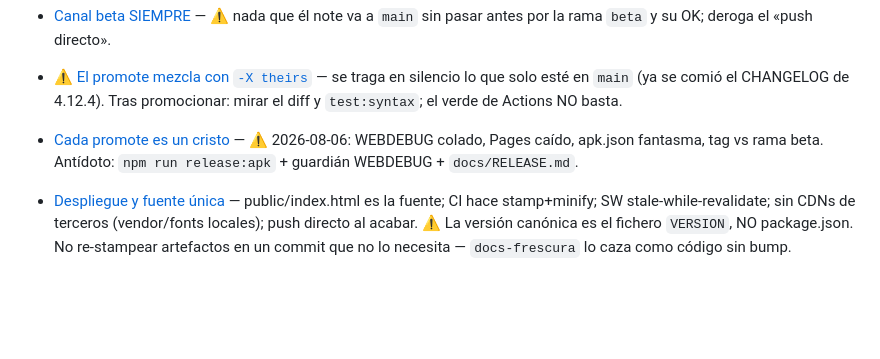
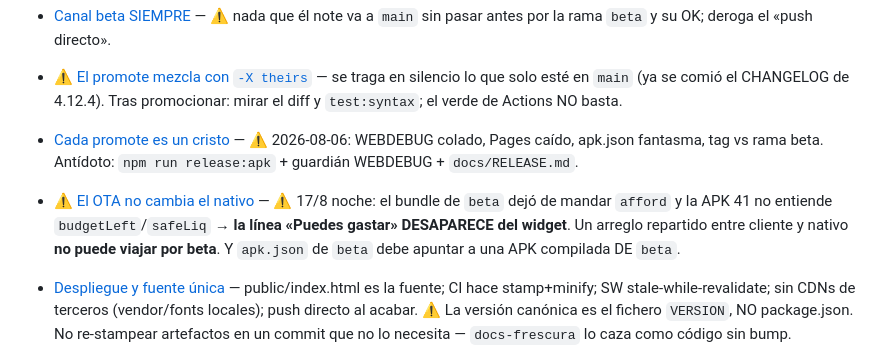
Before and after one commit to JuanjoAvila/Mi-Cartera, a Markdown page: docs/memoria/MEMORY.md, the part around the change. Drawn GitHub-style; blank space fills up the shorter version.

```diff
--- a/docs/memoria/MEMORY.md
+++ b/docs/memoria/MEMORY.md
@@ -21,6 +21,7 @@
 - [Canal beta SIEMPRE](feedback-canal-beta-siempre.md) — ⚠ nada que él note va a `main` sin pasar antes por la rama `beta` y su OK; deroga el «push directo».
 - [⚠ El promote mezcla con `-X theirs`](promote-merge-theirs.md) — se traga en silencio lo que solo esté en `main` (ya se comió el CHANGELOG de 4.12.4). Tras promocionar: mirar el diff y `test:syntax`; el verde de Actions NO basta.
 - [Cada promote es un cristo](promote-cada-cristo.md) — ⚠ 2026-08-06: WEBDEBUG colado, Pages caído, apk.json fantasma, tag vs rama beta. Antídoto: `npm run release:apk` + guardián WEBDEBUG + `docs/RELEASE.md`.
+- [⚠ El OTA no cambia el nativo](ota-no-cambia-contrato-nativo.md) — ⚠ 17/8 noche: el bundle de `beta` dejó de mandar `afford` y la APK 41 no entiende `budgetLeft`/`safeLiq` → **la línea «Puedes gastar» DESAPARECE del widget**. Un arreglo repartido entre cliente y nativo **no puede viajar por beta**. Y `apk.json` de `beta` debe apuntar a una APK compilada DE `beta`.
 - [Despliegue y fuente única](mi-cartera-deploy.md) — public/index.html es la fuente; CI hace stamp+minify; SW stale-while-revalidate; sin CDNs de terceros (vendor/fonts locales); push directo al acabar. ⚠ La versión canónica es el fichero `VERSION`, NO package.json. No re-stampear artefactos en un commit que no lo necesita — `docs-frescura` lo caza como código sin bump.
 - [Fase 1 Supabase](fase1-supabase.md) — migración a BD+funciones+login (magic link, todo el estado a la nube).
 - [Roadmap](mi-cartera-roadmap.md) — ⚠ **17/8: lo que la FAMILIA tiene ≠ lo que dice el repo.** Pages sirve **4.15.0** y `apk.json` live apunta a **4.12.0 / código 35** desde el outage de Actions del 6/8 (no es un build roto: relanzar basta). El padre corre el NATIVO de 4.12.0 → sus bugs no se pueden diagnosticar hasta que actualice. **beta = 4.16.2 / APK 40** (widget coherente), pendiente de su veredicto. Sesión 3/8 "dale caña a todo": 7 bugs+6 features pedidos de golpe, ver detalle en el fichero. Signo de TR en Open Banking sigue sin cerrar con certeza (instrumentado, pendiente su próxima sync). Rebote de pestañas = mecanismo NATIVO del navegador (cerrado). Era v4 (3.101→4.0.10) la hizo CURSOR.
```
Also changed, not shown: docs/memoria/ota-no-cambia-contrato-nativo.md (added, +52 -0 lines).
